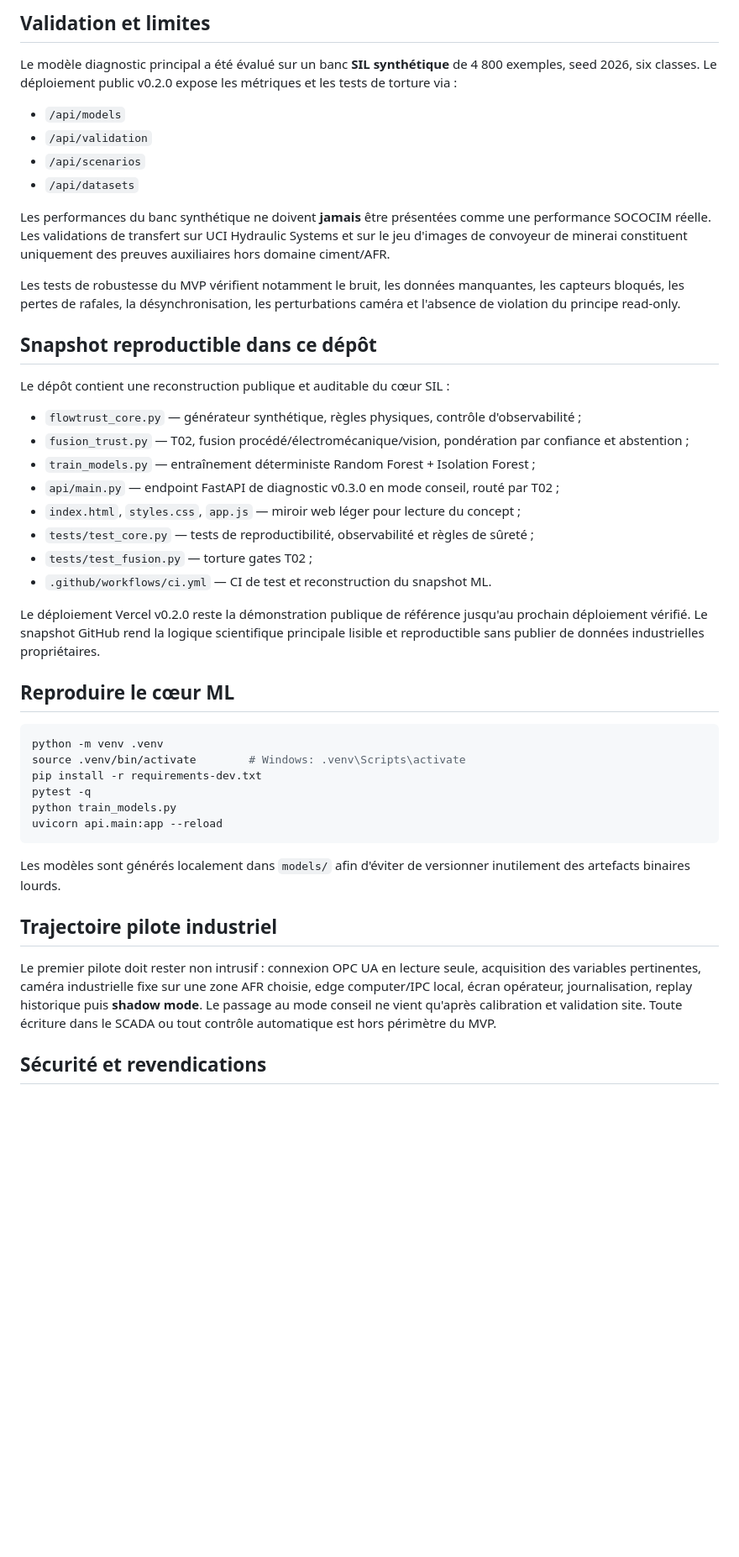
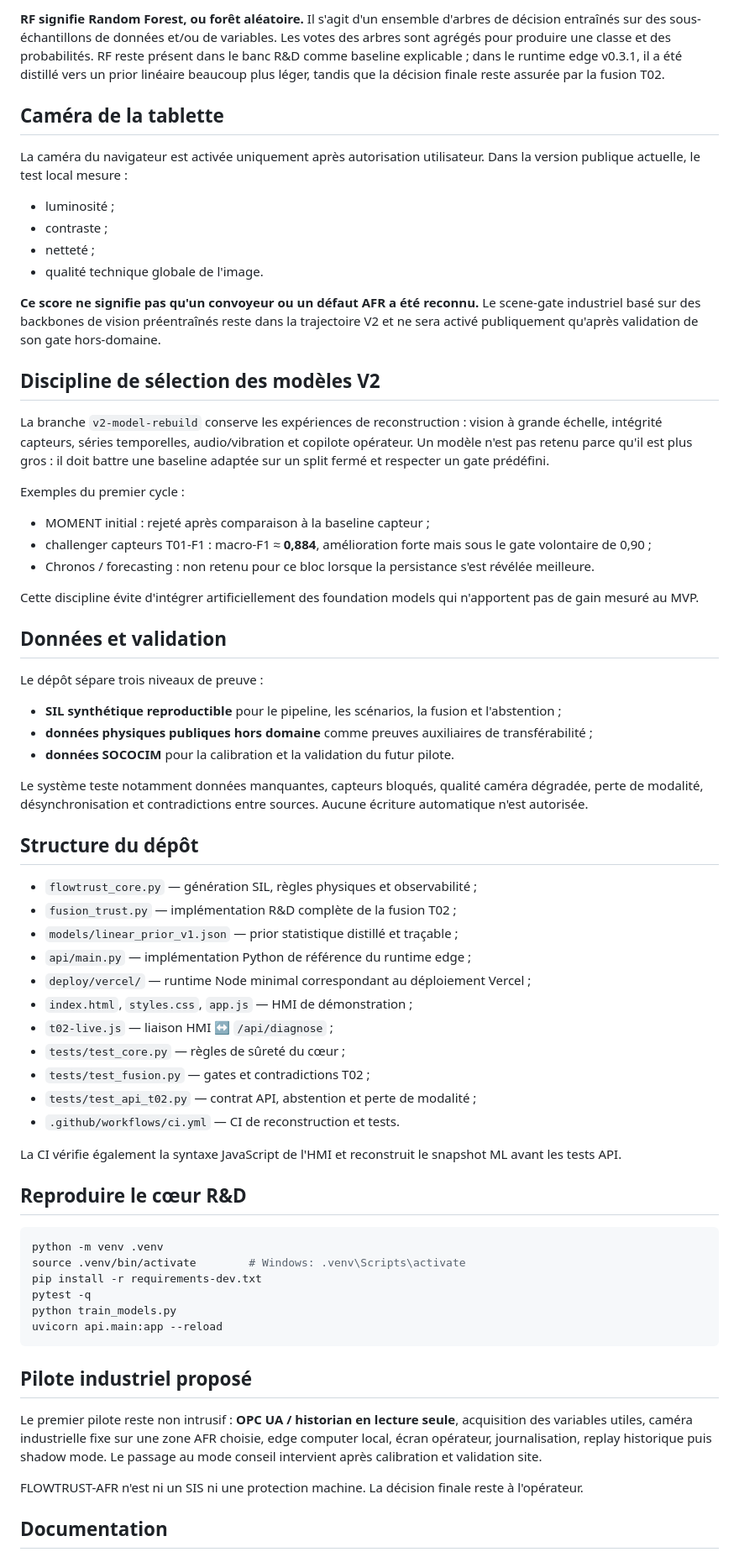
Before and after one commit to diawbirane10-lgtm/SIC2026, a Markdown page: README.md, the part around one of its changes. Shown at 84% size. GitHub-like rendering; blank space fills up the shorter version.

````diff
--- a/README.md
+++ b/README.md
@@ -66,33 +59,56 @@ Deux adaptateurs vision restent volontairement non activés dans le MVP (`segfor
 
-## Validation et limites
+**RF signifie Random Forest, ou forêt aléatoire.** Il s'agit d'un ensemble d'arbres de décision entraînés sur des sous-échantillons de données et/ou de variables. Les votes des arbres sont agrégés pour produire une classe et des probabilités. RF reste présent dans le banc R&D comme baseline explicable ; dans le runtime edge v0.3.1, il a été distillé vers un prior linéaire beaucoup plus léger, tandis que la décision finale reste assurée par la fusion T02.
 
-Le modèle diagnostic principal a été évalué sur un banc **SIL synthétique** de 4 800 exemples, seed 2026, six classes. Le déploiement public v0.2.0 expose les métriques et les tests de torture via :
+## Caméra de la tablette
 
-- `/api/models`
-- `/api/validation`
-- `/api/scenarios`
-- `/api/datasets`
+La caméra du navigateur est activée uniquement après autorisation utilisateur. Dans la version publique actuelle, le test local mesure :
 
-Les performances du banc synthétique ne doivent **jamais** être présentées comme une performance SOCOCIM réelle. Les validations de transfert sur UCI Hydraulic Systems et sur le jeu d'images de convoyeur de minerai constituent uniquement des preuves auxiliaires hors domaine ciment/AFR.
+- luminosité ;
+- contraste ;
+- netteté ;
+- qualité technique globale de l'image.
 
-Les tests de robustesse du MVP vérifient notamment le bruit, les données manquantes, les capteurs bloqués, les pertes de rafales, la désynchronisation, les perturbations caméra et l'absence de violation du principe read-only.
+**Ce score ne signifie pas qu'un convoyeur ou un défaut AFR a été reconnu.** Le scene-gate industriel basé sur des backbones de vision préentraînés reste dans la trajectoire V2 et ne sera activé publiquement qu'après validation de son gate hors-domaine.
 
-## Snapshot reproductible dans ce dépôt
+## Discipline de sélection des modèles V2
 
-Le dépôt contient une reconstruction publique et auditable du cœur SIL :
+La branche `v2-model-rebuild` conserve les expériences de reconstruction : vision à grande échelle, intégrité capteurs, séries temporelles, audio/vibration et copilote opérateur. Un modèle n'est pas retenu parce qu'il est plus gros : il doit battre une baseline adaptée sur un split fermé et respecter un gate prédéfini.
 
-- `flowtrust_core.py` — générateur synthétique, règles physiques, contrôle d'observabilité ;
-- `fusion_trust.py` — T02, fusion procédé/électromécanique/vision, pondération par confiance et abstention ;
-- `train_models.py` — entraînement déterministe Random Forest + Isolation Forest ;
-- `api/main.py` — endpoint FastAPI de diagnostic v0.3.0 en mode conseil, routé par T02 ;
-- `index.html`, `styles.css`, `app.js` — miroir web léger pour lecture du concept ;
-- `tests/test_core.py` — tests de reproductibilité, observabilité et règles de sûreté ;
-- `tests/test_fusion.py` — torture gates T02 ;
-- `.github/workflows/ci.yml` — CI de test et reconstruction du snapshot ML.
+Exemples du premier cycle :
 
-Le déploiement Vercel v0.2.0 reste la démonstration publique de référence jusqu'au prochain déploiement vérifié. Le snapshot GitHub rend la logique scientifique principale lisible et reproductible sans publier de données industrielles propriétaires.
+- MOMENT initial : rejeté après comparaison à la baseline capteur ;
+- challenger capteurs T01-F1 : macro-F1 ≈ **0,884**, amélioration forte mais sous le gate volontaire de 0,90 ;
+- Chronos / forecasting : non retenu pour ce bloc lorsque la persistance s'est révélée meilleure.
 
-## Reproduire le cœur ML
+Cette discipline évite d'intégrer artificiellement des foundation models qui n'apportent pas de gain mesuré au MVP.
+
+## Données et validation
+
+Le dépôt sépare trois niveaux de preuve :
+
+- **SIL synthétique reproductible** pour le pipeline, les scénarios, la fusion et l'abstention ;
+- **données physiques publiques hors domaine** comme preuves auxiliaires de transférabilité ;
+- **données SOCOCIM** pour la calibration et la validation du futur pilote.
+
+Le système teste notamment données manquantes, capteurs bloqués, qualité caméra dégradée, perte de modalité, désynchronisation et contradictions entre sources. Aucune écriture automatique n'est autorisée.
+
+## Structure du dépôt
+
+- `flowtrust_core.py` — génération SIL, règles physiques et observabilité ;
+- `fusion_trust.py` — implémentation R&D complète de la fusion T02 ;
+- `models/linear_prior_v1.json` — prior statistique distillé et traçable ;
+- `api/main.py` — implémentation Python de référence du runtime edge ;
+- `deploy/vercel/` — runtime Node minimal correspondant au déploiement Vercel ;
+- `index.html`, `styles.css`, `app.js` — HMI de démonstration ;
+- `t02-live.js` — liaison HMI ↔ `/api/diagnose` ;
+- `tests/test_core.py` — règles de sûreté du cœur ;
+- `tests/test_fusion.py` — gates et contradictions T02 ;
+- `tests/test_api_t02.py` — contrat API, abstention et perte de modalité ;
+- `.github/workflows/ci.yml` — CI de reconstruction et tests.
+
+La CI vérifie également la syntaxe JavaScript de l'HMI et reconstruit le snapshot ML avant les tests API.
+
+## Reproduire le cœur R&D
 
 ```bash
 python -m venv .venv
@@ -103,11 +119,11 @@ python train_models.py
 uvicorn api.main:app --reload
 ```
 
-Les modèles sont générés localement dans `models/` afin d'éviter de versionner inutilement des artefacts binaires lourds.
+## Pilote industriel proposé
 
-## Trajectoire pilote industriel
+Le premier pilote reste non intrusif : **OPC UA / historian en lecture seule**, acquisition des variables utiles, caméra industrielle fixe sur une zone AFR choisie, edge computer local, écran opérateur, journalisation, replay historique puis shadow mode. Le passage au mode conseil intervient après calibration et validation site.
 
-Le premier pilote doit rester non intrusif : connexion OPC UA en lecture seule, acquisition des variables pertinentes, caméra industrielle fixe sur une zone AFR choisie, edge computer/IPC local, écran opérateur, journalisation, replay historique puis **shadow mode**. Le passage au mode conseil ne vient qu'après calibration et validation site. Toute écriture dans le SCADA ou tout contrôle automatique est hors périmètre du MVP.
+FLOWTRUST-AFR n'est ni un SIS ni une protection machine. La décision finale reste à l'opérateur.
 
-## Sécurité et revendications
+## Documentation
 
````
Also changed, not shown: other parts of README.md (+37 -42 lines).
